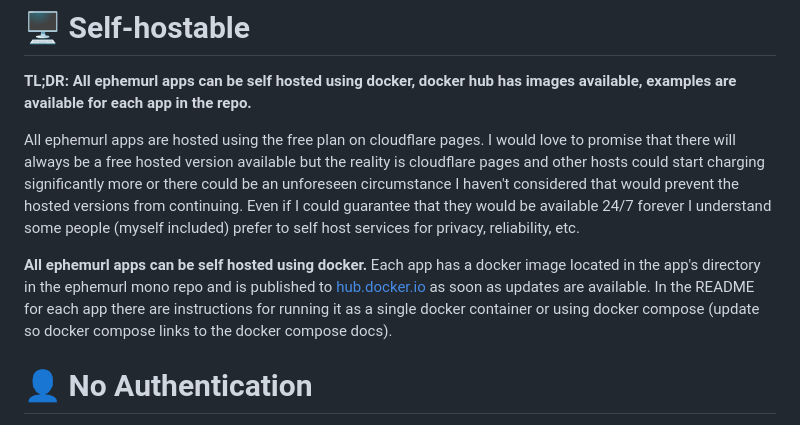
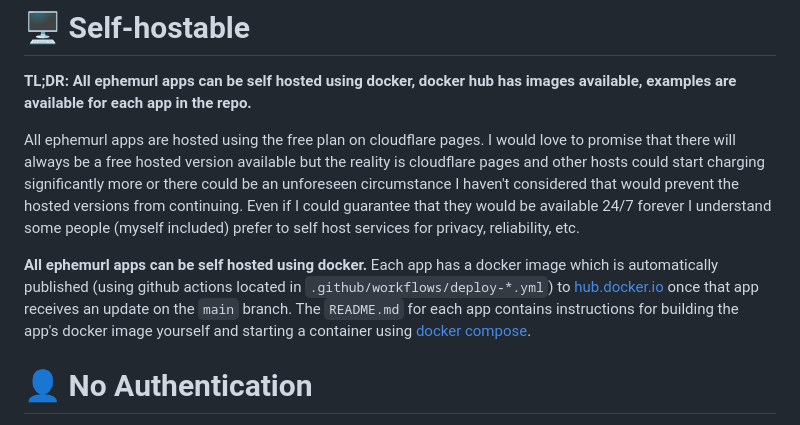
Before and after one commit to jacob-shuman/ephemurl, a Markdown page: README.md, the part around the change. Drawn GitHub-style.

Commit message:
docs: self hosting clarification

```diff
--- a/README.md
+++ b/README.md
@@ -37,7 +37,7 @@ There is a link to donate here to help me maintain this ecosystem of tools but t
 
 All ephemurl apps are hosted using the free plan on cloudflare pages. I would love to promise that there will always be a free hosted version available but the reality is cloudflare pages and other hosts could start charging significantly more or there could be an unforeseen circumstance I haven't considered that would prevent the hosted versions from continuing. Even if I could guarantee that they would be available 24/7 forever I understand some people (myself included) prefer to self host services for privacy, reliability, etc.
 
-**All ephemurl apps can be self hosted using docker.** Each app has a docker image located in the app's directory in the ephemurl mono repo and is published to [hub.docker.io](http://hub.docker.io) as soon as updates are available. In the README for each app there are instructions for running it as a single docker container or using docker compose (update so docker compose links to the docker compose docs).
+**All ephemurl apps can be self hosted using docker.** Each app has a docker image which is automatically published (using github actions located in `.github/workflows/deploy-*.yml`) to [hub.docker.io](http://hub.docker.io) once that app receives an update on the `main` branch. The `README.md` for each app contains instructions for building the app's docker image yourself and starting a container using [docker compose](https://docs.docker.com/compose/).
 
 # 👤 No Authentication
 
```
